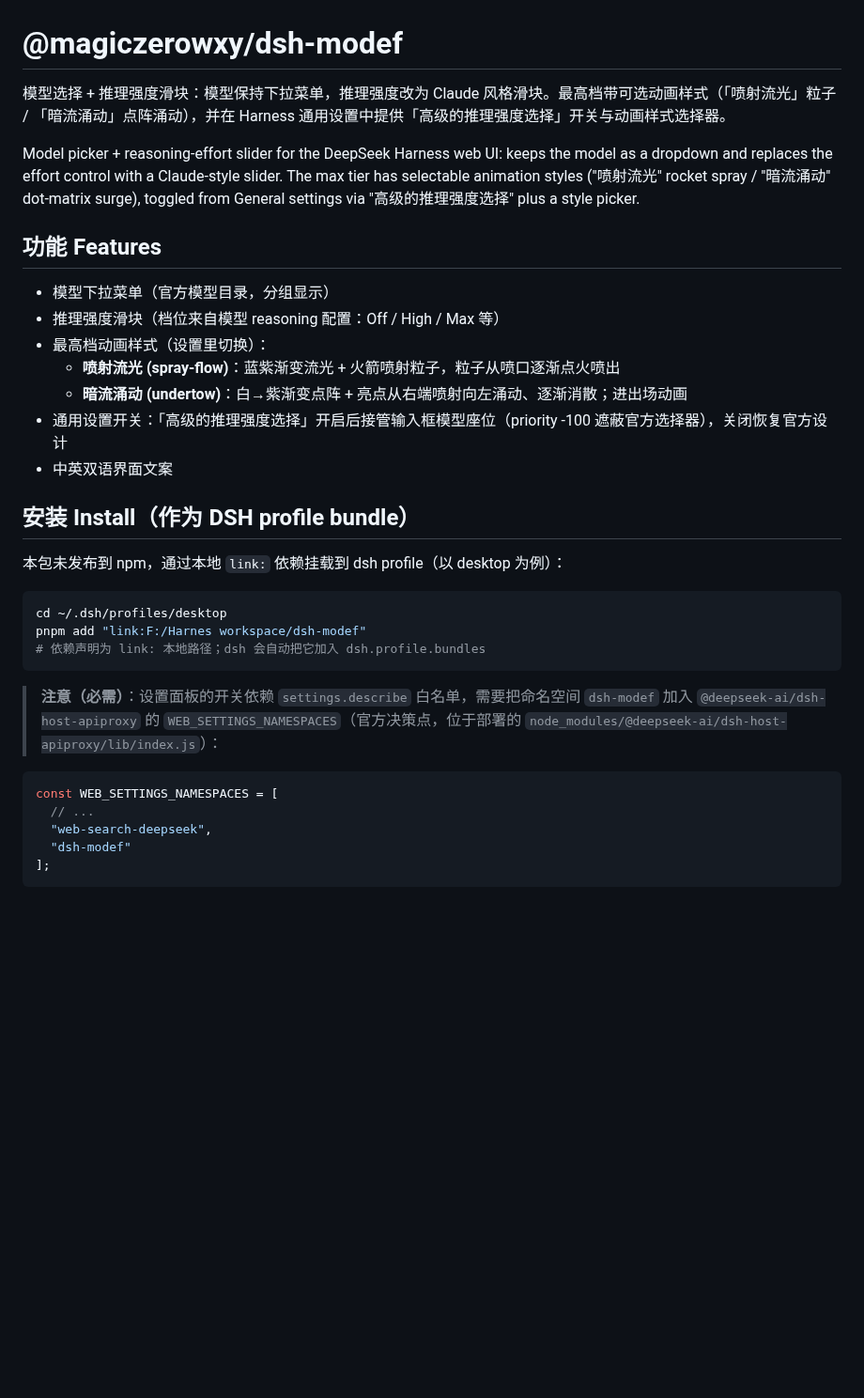
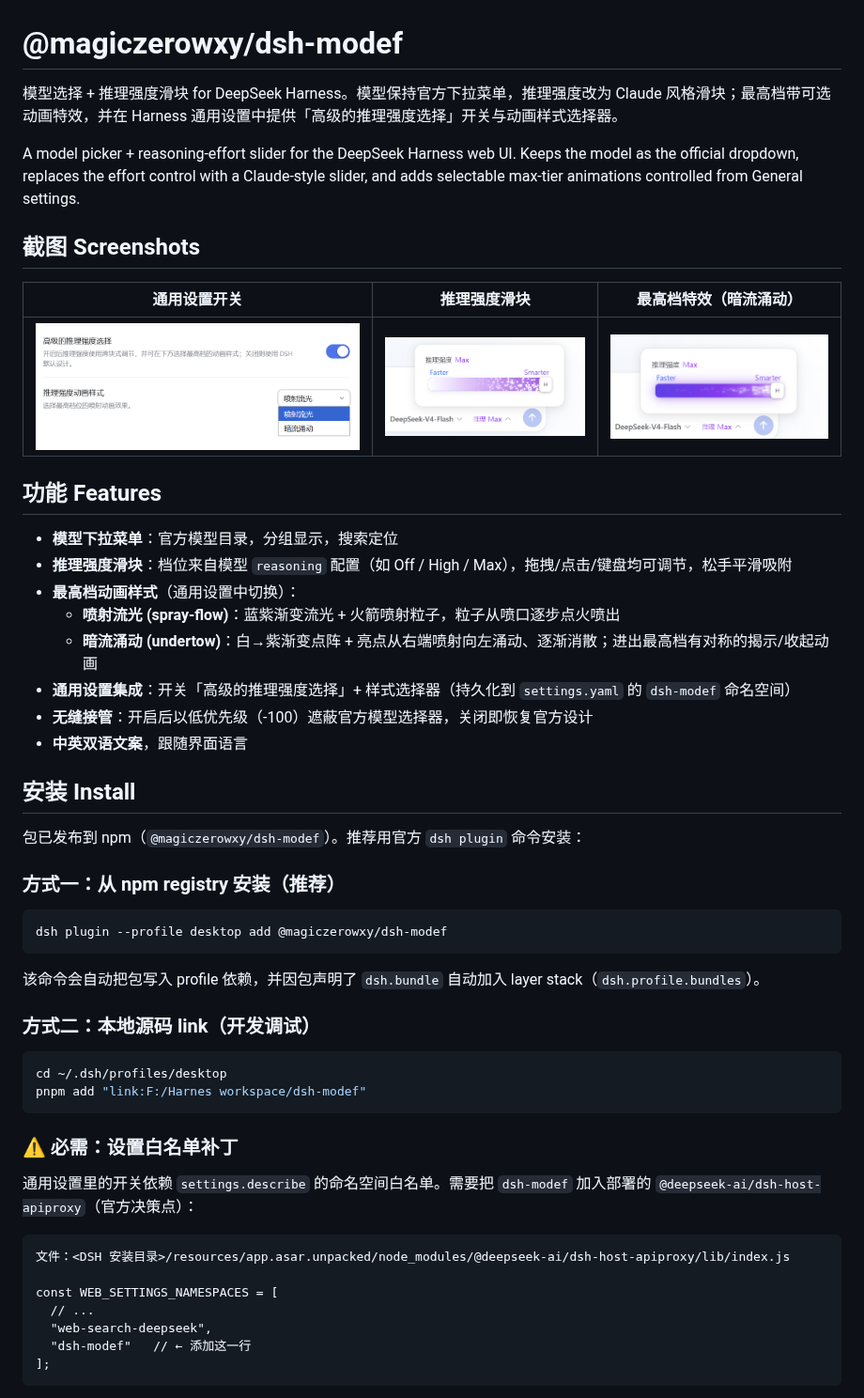
Before and after one commit to Magiczerowxy/dsh-modef, a Markdown page: README.md, the part around one of its changes. Shown at 94% size. Rendered like a GitHub page; pictures changed too: screenshots/effort-slider.png (added), screenshots/max-tier-effect.png (added), screenshots/settings-general.png (added); blank space fills up the shorter version.

Commit message:
docs: add screenshots, rewrite intro and install guide

````diff
--- a/README.md
+++ b/README.md
@@ -1,36 +1,56 @@
 # @magiczerowxy/dsh-modef
 
-模型选择 + 推理强度滑块：模型保持下拉菜单，推理强度改为 Claude 风格滑块。最高档带可选动画样式（「喷射流光」粒子 / 「暗流涌动」点阵涌动），并在 Harness 通用设置中提供「高级的推理强度选择」开关与动画样式选择器。
+模型选择 + 推理强度滑块 for DeepSeek Harness。模型保持官方下拉菜单，推理强度改为 Claude 风格滑块；最高档带可选动画特效，并在 Harness 通用设置中提供「高级的推理强度选择」开关与动画样式选择器。
 
-Model picker + reasoning-effort slider for the DeepSeek Harness web UI: keeps the model as a dropdown and replaces the effort control with a Claude-style slider. The max tier has selectable animation styles ("喷射流光" rocket spray / "暗流涌动" dot-matrix surge), toggled from General settings via "高级的推理强度选择" plus a style picker.
+A model picker + reasoning-effort slider for the DeepSeek Harness web UI. Keeps the model as the official dropdown, replaces the effort control with a Claude-style slider, and adds selectable max-tier animations controlled from General settings.
+
+## 截图 Screenshots
+
+| 通用设置开关 | 推理强度滑块 | 最高档特效（暗流涌动） |
+| --- | --- | --- |
+| ![settings](screenshots/settings-general.png) | ![slider](screenshots/effort-slider.png) | ![effect](screenshots/max-tier-effect.png) |
 
 ## 功能 Features
 
-- 模型下拉菜单（官方模型目录，分组显示）
-- 推理强度滑块（档位来自模型 reasoning 配置：Off / High / Max 等）
-- 最高档动画样式（设置里切换）：
-  - **喷射流光 (spray-flow)**：蓝紫渐变流光 + 火箭喷射粒子，粒子从喷口逐渐点火喷出
-  - **暗流涌动 (undertow)**：白→紫渐变点阵 + 亮点从右端喷射向左涌动、逐渐消散；进出场动画
-- 通用设置开关：「高级的推理强度选择」开启后接管输入框模型座位（priority -100 遮蔽官方选择器），关闭恢复官方设计
-- 中英双语界面文案
+- **模型下拉菜单**：官方模型目录，分组显示，搜索定位
+- **推理强度滑块**：档位来自模型 `reasoning` 配置（如 Off / High / Max），拖拽/点击/键盘均可调节，松手平滑吸附
+- **最高档动画样式**（通用设置中切换）：
+  - **喷射流光 (spray-flow)**：蓝紫渐变流光 + 火箭喷射粒子，粒子从喷口逐步点火喷出
+  - **暗流涌动 (undertow)**：白→紫渐变点阵 + 亮点从右端喷射向左涌动、逐渐消散；进出最高档有对称的揭示/收起动画
+- **通用设置集成**：开关「高级的推理强度选择」+ 样式选择器（持久化到 `settings.yaml` 的 `dsh-modef` 命名空间）
+- **无缝接管**：开启后以低优先级（-100）遮蔽官方模型选择器，关闭即恢复官方设计
+- **中英双语文案**，跟随界面语言
 
-## 安装 Install（作为 DSH profile bundle）
+## 安装 Install
 
-本包未发布到 npm，通过本地 `link:` 依赖挂载到 dsh profile（以 desktop 为例）：
+包已发布到 npm（`@magiczerowxy/dsh-modef`）。推荐用官方 `dsh plugin` 命令安装：
+
+### 方式一：从 npm registry 安装（推荐）
+
+```bash
+dsh plugin --profile desktop add @magiczerowxy/dsh-modef
+```
+
+该命令会自动把包写入 profile 依赖，并因包声明了 `dsh.bundle` 自动加入 layer stack（`dsh.profile.bundles`）。
+
+### 方式二：本地源码 link（开发调试）
 
 ```bash
 cd ~/.dsh/profiles/desktop
 pnpm add "link:F:/Harnes workspace/dsh-modef"
-# 依赖声明为 link: 本地路径；dsh 会自动把它加入 dsh.profile.bundles
 ```
 
-> **注意（必需）**：设置面板的开关依赖 `settings.describe` 白名单，需要把命名空间 `dsh-modef` 加入 `@deepseek-ai/dsh-host-apiproxy` 的 `WEB_SETTINGS_NAMESPACES`（官方决策点，位于部署的 `node_modules/@deepseek-ai/dsh-host-apiproxy/lib/index.js`）：
+### ⚠️ 必需：设置白名单补丁
 
-```js
+通用设置里的开关依赖 `settings.describe` 的命名空间白名单。需要把 `dsh-modef` 加入部署的 `@deepseek-ai/dsh-host-apiproxy`（官方决策点）：
+
+```
+文件：<DSH 安装目录>/resources/app.asar.unpacked/node_modules/@deepseek-ai/dsh-host-apiproxy/lib/index.js
+
 const WEB_SETTINGS_NAMESPACES = [
   // ...
   "web-search-deepseek",
-  "dsh-modef"
+  "dsh-modef"   // ← 添加这一行
 ];
 ```
 
````
Also changed, not shown: other parts of README.md (+18 -2 lines).
